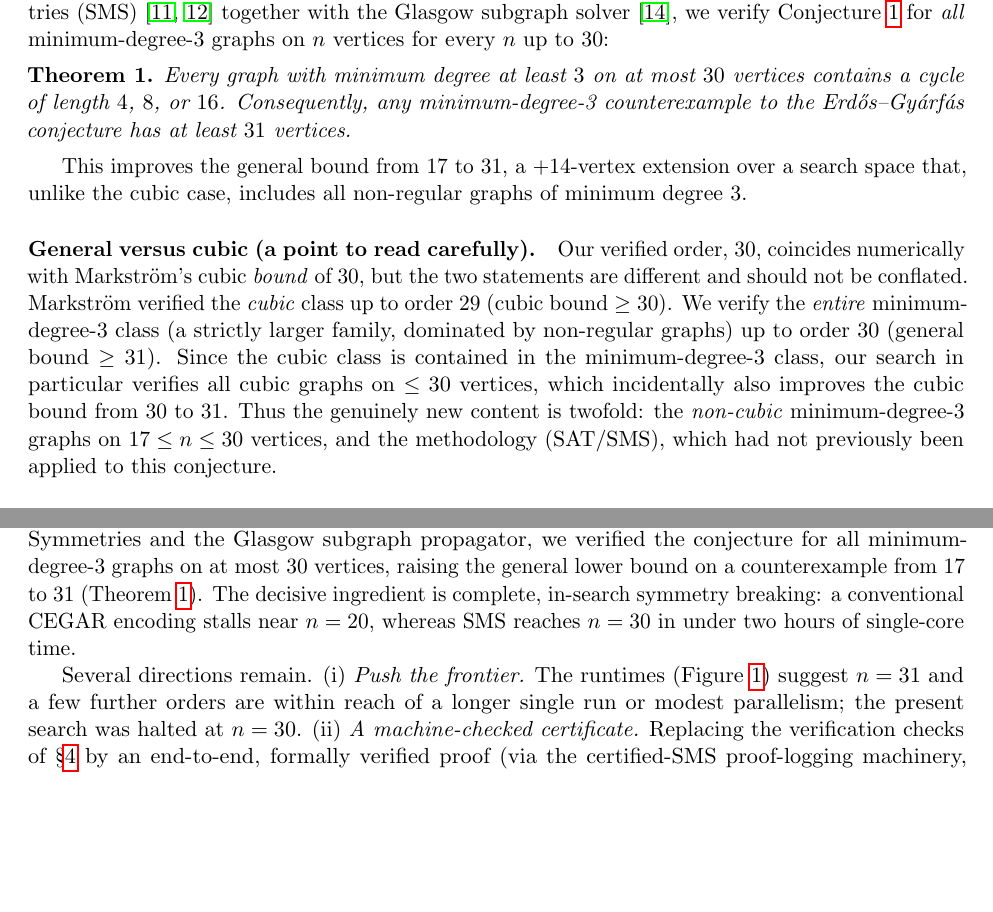
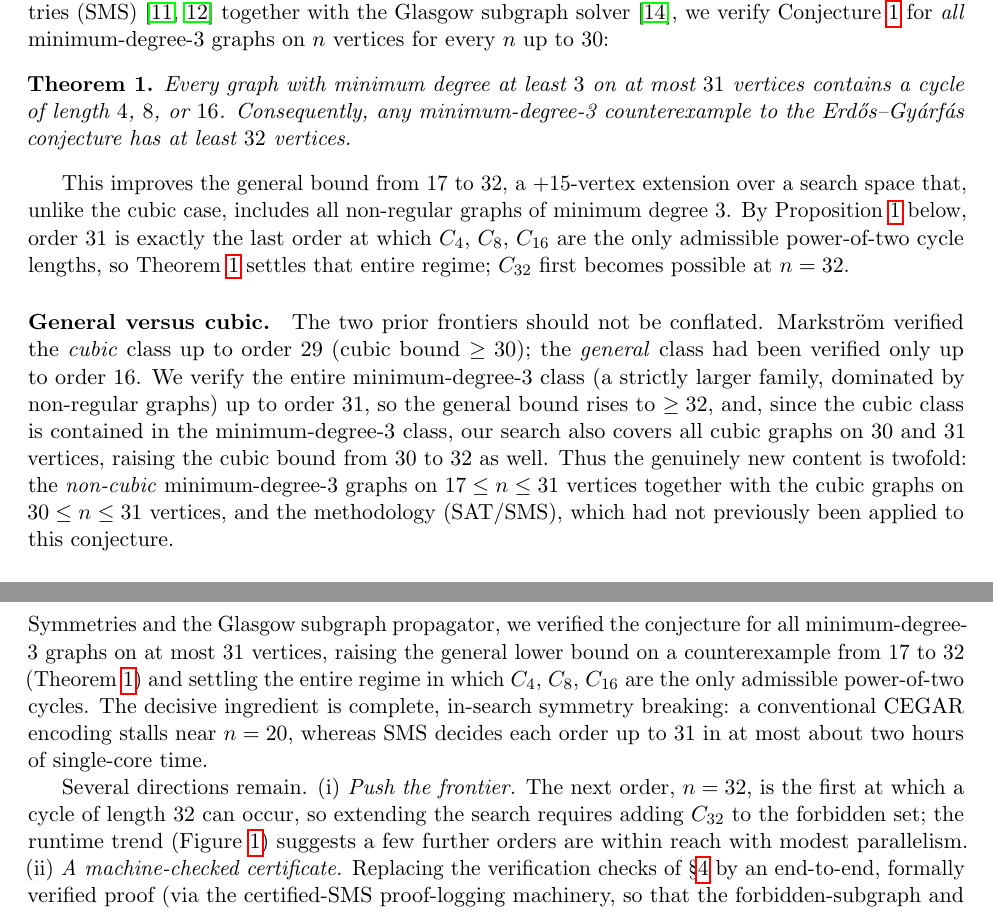
Before and after one commit to ArjunBalaji79/erdos-gyarfas-min-degree-3, a LaTeX paper (paper/erdos-gyarfas-sms.tex): two parts of pages 2 and 5 of 7 before the commit and two parts of pages 2 and 6 of 7 after it, joined at a grey line, cut so that both start at the same text, the shorter picture padded with empty space. Compiled offline with pdfLaTeX.

Commit message:
n=31 UNSAT (7351s): frontier complete through n=31, bound >= 32
The C4/C8/C16 regime is now fully settled (Prop 1 covers n<=31; C32 first
possible at n=32). General bound 17 -> 32; cubic bound 30 -> 32. Updated paper
(title, abstract at 198 words, theorem, general-vs-cubic, coverage, table,
figure, discussion, conclusion), sms_results.md, README. Clean compile, zero
overfull, abstract <= 200 words.

Co-Authored-By: Claude Fable 5 <noreply@anthropic.com>

```diff
--- a/paper/erdos-gyarfas-sms.tex
+++ b/paper/erdos-gyarfas-sms.tex
@@ -17,7 +17,7 @@
 \newcommand{\degmin}{\delta}
 
 \title{A SAT-Modulo-Symmetries verification of the Erd\H{o}s--Gy\'arf\'as
-power-of-two cycle conjecture for minimum-degree-3 graphs up to 30 vertices}
+power-of-two cycle conjecture for minimum-degree-3 graphs up to 31 vertices}
 
 \author{Arjun Balaji\thanks{Columbia University. ORCID:
 \href{https://orcid.org/0009-0005-1790-0034}{0009-0005-1790-0034}. This is a
@@ -103,26 +104,29 @@ minimum-degree-3 graphs on $n$ vertices for every $n$ up to $30$:
 
 \begin{theorem}
 \label{thm:main}
-Every graph with minimum degree at least $3$ on at most $30$ vertices contains a
+Every graph with minimum degree at least $3$ on at most $31$ vertices contains a
 cycle of length $4$, $8$, or $16$. Consequently, any minimum-degree-3
-counterexample to the Erd\H{o}s--Gy\'arf\'as conjecture has at least $31$ vertices.
+counterexample to the Erd\H{o}s--Gy\'arf\'as conjecture has at least $32$ vertices.
 \end{theorem}
 
-This improves the general bound from $17$ to $31$, a $+14$-vertex extension over a
+This improves the general bound from $17$ to $32$, a $+15$-vertex extension over a
 search space that, unlike the cubic case, includes all non-regular graphs of
-minimum degree $3$.
+minimum degree $3$. By Proposition~\ref{prop:reduction} below, order $31$ is
+exactly the last order at which $C_4$, $C_8$, $C_{16}$ are the only admissible
+power-of-two cycle lengths, so Theorem~\ref{thm:main} settles that entire regime;
+$C_{32}$ first becomes possible at $n=32$.
 
-\paragraph{General versus cubic (a point to read carefully).} Our verified order,
-$30$, coincides numerically with Markstr\"om's cubic \emph{bound} of $30$, but the
-two statements are different and should not be conflated. Markstr\"om verified the
-\emph{cubic} class up to order $29$ (cubic bound $\ge 30$). We verify the
-\emph{entire} minimum-degree-3 class (a strictly larger family, dominated by
-non-regular graphs) up to order $30$ (general bound $\ge 31$). Since the cubic
-class is contained in the minimum-degree-3 class, our search in particular
-verifies all cubic graphs on $\le 30$ vertices, which incidentally also improves
-the cubic bound from $30$ to $31$. Thus the genuinely new content is twofold: the
-\emph{non-cubic} minimum-degree-3 graphs on $17 \le n \le 30$ vertices, and the
-methodology (SAT/SMS), which had not previously been applied to this conjecture.
+\paragraph{General versus cubic.} The two prior frontiers should not be conflated.
+Markstr\"om verified the \emph{cubic} class up to order $29$ (cubic bound
+$\ge 30$); the \emph{general} class had been verified only up to order $16$. We
+verify the entire minimum-degree-3 class (a strictly larger family, dominated by
+non-regular graphs) up to order $31$, so the general bound rises to $\ge 32$, and,
+since the cubic class is contained in the minimum-degree-3 class, our search also
+covers all cubic graphs on $30$ and $31$ vertices, raising the cubic bound from
+$30$ to $32$ as well. Thus the genuinely new content is twofold: the
+\emph{non-cubic} minimum-degree-3 graphs on $17 \le n \le 31$ vertices together
+with the cubic graphs on $30 \le n \le 31$ vertices, and the methodology (SAT/SMS),
+which had not previously been applied to this conjecture.
 
 \paragraph{Related work.} The conjecture is known for several restricted classes:
 $K_{1,m}$-free graphs~\cite{shauger}, planar claw-free graphs~\cite{daniel-shauger},
@@ -325,15 +331,18 @@ We have given the first SAT-based attack on the Erd\H{o}s--Gy\'arf\'as conjectur
 Casting the question as ``does a minimum-degree-3 graph with no $C_4$, $C_8$, or
 $C_{16}$ exist?'' and discharging it with SAT Modulo Symmetries and the Glasgow
 subgraph propagator, we verified the conjecture for all minimum-degree-3 graphs on
-at most $30$ vertices, raising the general lower bound on a counterexample from
-$17$ to $31$ (Theorem~\ref{thm:main}). The decisive ingredient is complete,
-in-search symmetry breaking: a conventional CEGAR encoding stalls near $n=20$,
-whereas SMS reaches $n=30$ in under two hours of single-core time.
+at most $31$ vertices, raising the general lower bound on a counterexample from
+$17$ to $32$ (Theorem~\ref{thm:main}) and settling the entire regime in which
+$C_4$, $C_8$, $C_{16}$ are the only admissible power-of-two cycles. The decisive
+ingredient is complete, in-search symmetry breaking: a conventional CEGAR encoding
+stalls near $n=20$, whereas SMS decides each order up to $31$ in at most about two
+hours of single-core time.
 
-Several directions remain. (i) \emph{Push the frontier.} The runtimes
-(Figure~\ref{fig:runtime}) suggest $n=31$ and a few further orders are within reach
-of a longer single run or modest parallelism; the present search was halted at
-$n=30$. (ii) \emph{A machine-checked certificate.} Replacing the verification
+Several directions remain. (i) \emph{Push the frontier.} The next order, $n=32$,
+is the first at which a cycle of length $32$ can occur, so extending the search
+requires adding $C_{32}$ to the forbidden set; the runtime trend
+(Figure~\ref{fig:runtime}) suggests a few further orders are within reach with
+modest parallelism. (ii) \emph{A machine-checked certificate.} Replacing the verification
 checks of \S\ref{sec:verification} by an end-to-end, formally verified proof (via
 the certified-SMS proof-logging machinery, so that the forbidden-subgraph and
 canonicity propagators justify their own clauses) would put the result on the
```
Also changed, not shown: erdos_gyarfas/experiments/sms_results.md (+17 -17 lines), README.md, paper/erdos-gyarfas-sms.tex (31 more changed lines).
